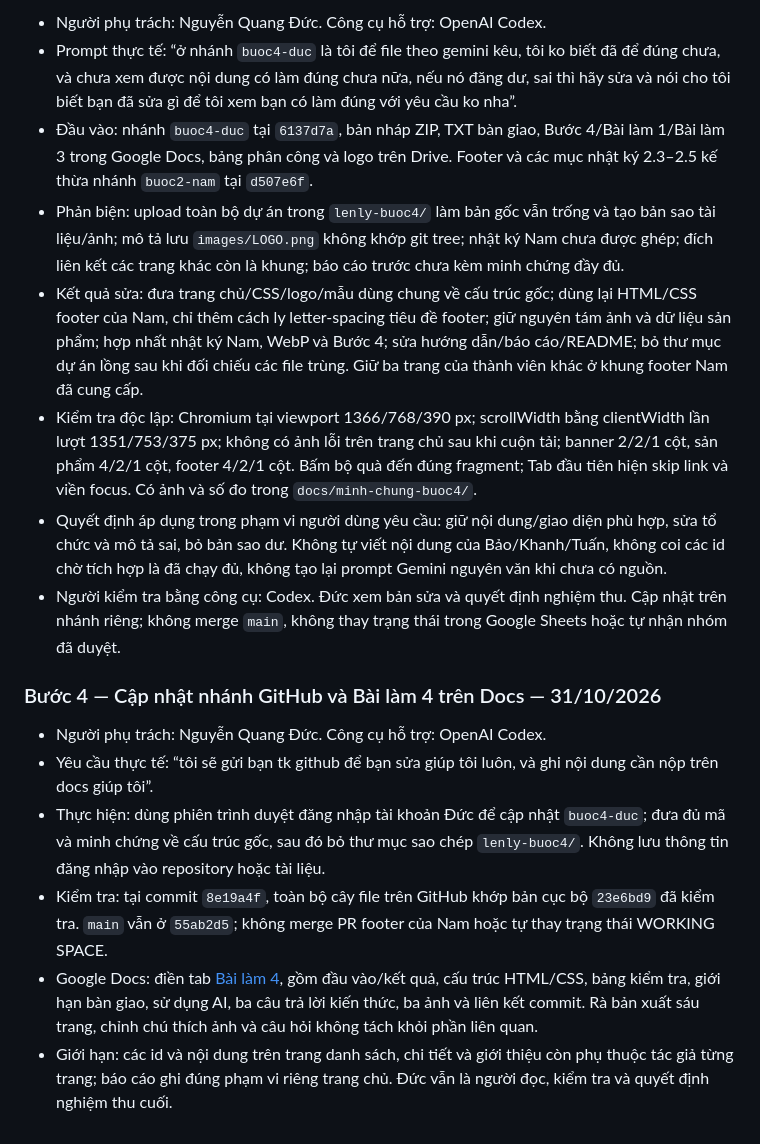
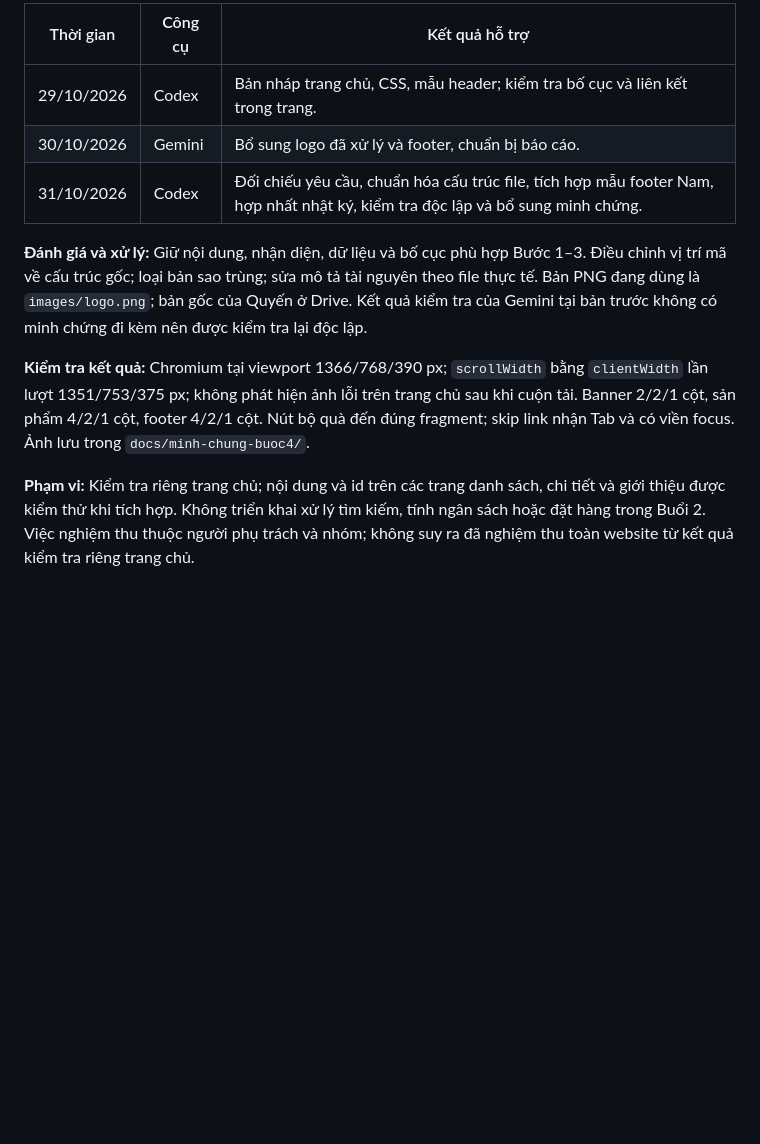
Before and after one commit to ptudtmdt-st5-nhom7/crochet-handmade-ecommerce, a Markdown page: AI_USAGE_LOG.md, the part around one of its changes. Drawn GitHub-style; blank space fills up the shorter version.

```diff
--- a/AI_USAGE_LOG.md
+++ b/AI_USAGE_LOG.md
@@ -401,18 +388,12 @@ Các chức năng bổ trợ như danh sách yêu thích được đưa vào nh
 
-- Người phụ trách: Nguyễn Quang Đức. Công cụ hỗ trợ: OpenAI Codex.
-- Prompt thực tế: “ở nhánh `buoc4-duc` là tôi để file theo gemini kêu, tôi ko biết đã để đúng chưa, và chưa xem được nội dung có làm đúng chưa nữa, nếu nó đăng dư, sai thì hãy sửa và nói cho tôi biết bạn đã sửa gì để tôi xem bạn có làm đúng với yêu cầu ko nha”.
-- Đầu vào: nhánh `buoc4-duc` tại `6137d7a`, bản nháp ZIP, TXT bàn giao, Bước 4/Bài làm 1/Bài làm 3 trong Google Docs, bảng phân công và logo trên Drive. Footer và các mục nhật ký 2.3–2.5 kế thừa nhánh `buoc2-nam` tại `d507e6f`.
-- Phản biện: upload toàn bộ dự án trong `lenly-buoc4/` làm bản gốc vẫn trống và tạo bản sao tài liệu/ảnh; mô tả lưu `images/LOGO.png` không khớp git tree; nhật ký Nam chưa được ghép; đích liên kết các trang khác còn là khung; báo cáo trước chưa kèm minh chứng đầy đủ.
-- Kết quả sửa: đưa trang chủ/CSS/logo/mẫu dùng chung về cấu trúc gốc; dùng lại HTML/CSS footer của Nam, chỉ thêm cách ly letter-spacing tiêu đề footer; giữ nguyên tám ảnh và dữ liệu sản phẩm; hợp nhất nhật ký Nam, WebP và Bước 4; sửa hướng dẫn/báo cáo/README; bỏ thư mục dự án lồng sau khi đối chiếu các file trùng. Giữ ba trang của thành viên khác ở khung footer Nam đã cung cấp.
-- Kiểm tra độc lập: Chromium tại viewport 1366/768/390 px; scrollWidth bằng clientWidth lần lượt 1351/753/375 px; không có ảnh lỗi trên trang chủ sau khi cuộn tải; banner 2/2/1 cột, sản phẩm 4/2/1 cột, footer 4/2/1 cột. Bấm bộ quà đến đúng fragment; Tab đầu tiên hiện skip link và viền focus. Có ảnh và số đo trong `docs/minh-chung-buoc4/`.
-- Quyết định áp dụng trong phạm vi người dùng yêu cầu: giữ nội dung/giao diện phù hợp, sửa tổ chức và mô tả sai, bỏ bản sao dư. Không tự viết nội dung của Bảo/Khanh/Tuấn, không coi các id chờ tích hợp là đã chạy đủ, không tạo lại prompt Gemini nguyên văn khi chưa có nguồn.
-- Người kiểm tra bằng công cụ: Codex. Đức xem bản sửa và quyết định nghiệm thu. Cập nhật trên nhánh riêng; không merge `main`, không thay trạng thái trong Google Sheets hoặc tự nhận nhóm đã duyệt.
+| Thời gian | Công cụ | Kết quả hỗ trợ |
+|---|---|---|
+| 29/10/2026 | Codex | Bản nháp trang chủ, CSS, mẫu header; kiểm tra bố cục và liên kết trong trang. |
+| 30/10/2026 | Gemini | Bổ sung logo đã xử lý và footer, chuẩn bị báo cáo. |
+| 31/10/2026 | Codex | Đối chiếu yêu cầu, chuẩn hóa cấu trúc file, tích hợp mẫu footer Nam, hợp nhất nhật ký, kiểm tra độc lập và bổ sung minh chứng. |
 
-### Bước 4 — Cập nhật nhánh GitHub và Bài làm 4 trên Docs — 31/10/2026
+**Đánh giá và xử lý:** Giữ nội dung, nhận diện, dữ liệu và bố cục phù hợp Bước 1–3. Điều chỉnh vị trí mã về cấu trúc gốc; loại bản sao trùng; sửa mô tả tài nguyên theo file thực tế. Bản PNG đang dùng là `images/logo.png`; bản gốc của Quyến ở Drive. Kết quả kiểm tra của Gemini tại bản trước không có minh chứng đi kèm nên được kiểm tra lại độc lập.
 
-- Người phụ trách: Nguyễn Quang Đức. Công cụ hỗ trợ: OpenAI Codex.
-- Yêu cầu thực tế: “tôi sẽ gửi bạn tk github để bạn sửa giúp tôi luôn, và ghi nội dung cần nộp trên docs giúp tôi”.
-- Thực hiện: dùng phiên trình duyệt đăng nhập tài khoản Đức để cập nhật `buoc4-duc`; đưa đủ mã và minh chứng về cấu trúc gốc, sau đó bỏ thư mục sao chép `lenly-buoc4/`. Không lưu thông tin đăng nhập vào repository hoặc tài liệu.
-- Kiểm tra: tại commit `8e19a4f`, toàn bộ cây file trên GitHub khớp bản cục bộ `23e6bd9` đã kiểm tra. `main` vẫn ở `55ab2d5`; không merge PR footer của Nam hoặc tự thay trạng thái WORKING SPACE.
-- Google Docs: điền tab [Bài làm 4](https://docs.google.com/document/d/1uIoFsaHZOZoELrRm6Y9PIP3tNZ9jMsXwfM6cFZjABJ8/edit?tab=t.e8hn99sxg0co), gồm đầu vào/kết quả, cấu trúc HTML/CSS, bảng kiểm tra, giới hạn bàn giao, sử dụng AI, ba câu trả lời kiến thức, ba ảnh và liên kết commit. Rà bản xuất sáu trang, chỉnh chú thích ảnh và câu hỏi không tách khỏi phần liên quan.
-- Giới hạn: các id và nội dung trên trang danh sách, chi tiết và giới thiệu còn phụ thuộc tác giả từng trang; báo cáo ghi đúng phạm vi riêng trang chủ. Đức vẫn là người đọc, kiểm tra và quyết định nghiệm thu cuối.
+**Kiểm tra kết quả:** Chromium tại viewport 1366/768/390 px; `scrollWidth` bằng `clientWidth` lần lượt 1351/753/375 px; không phát hiện ảnh lỗi trên trang chủ sau khi cuộn tải. Banner 2/2/1 cột, sản phẩm 4/2/1 cột, footer 4/2/1 cột. Nút bộ quà đến đúng fragment; skip link nhận Tab và có viền focus. Ảnh lưu trong `docs/minh-chung-buoc4/`.
+
+**Phạm vi:** Kiểm tra riêng trang chủ; nội dung và id trên các trang danh sách, chi tiết và giới thiệu được kiểm thử khi tích hợp. Không triển khai xử lý tìm kiếm, tính ngân sách hoặc đặt hàng trong Buổi 2. Việc nghiệm thu thuộc người phụ trách và nhóm; không suy ra đã nghiệm thu toàn website từ kết quả kiểm tra riêng trang chủ.
```
Also changed, not shown: other parts of AI_USAGE_LOG.md (+5 -18 lines), README.md (+1 -1 lines).
